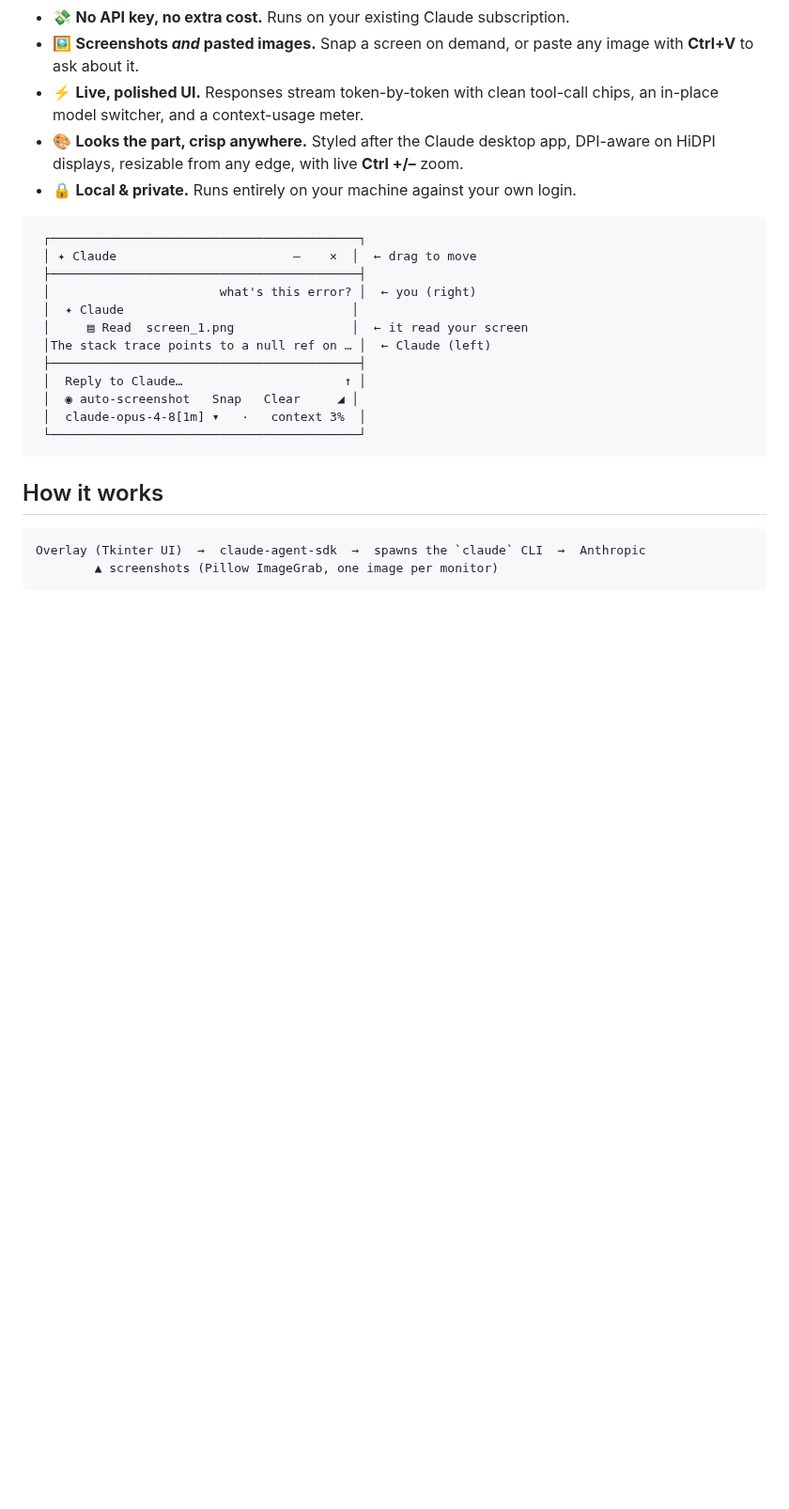
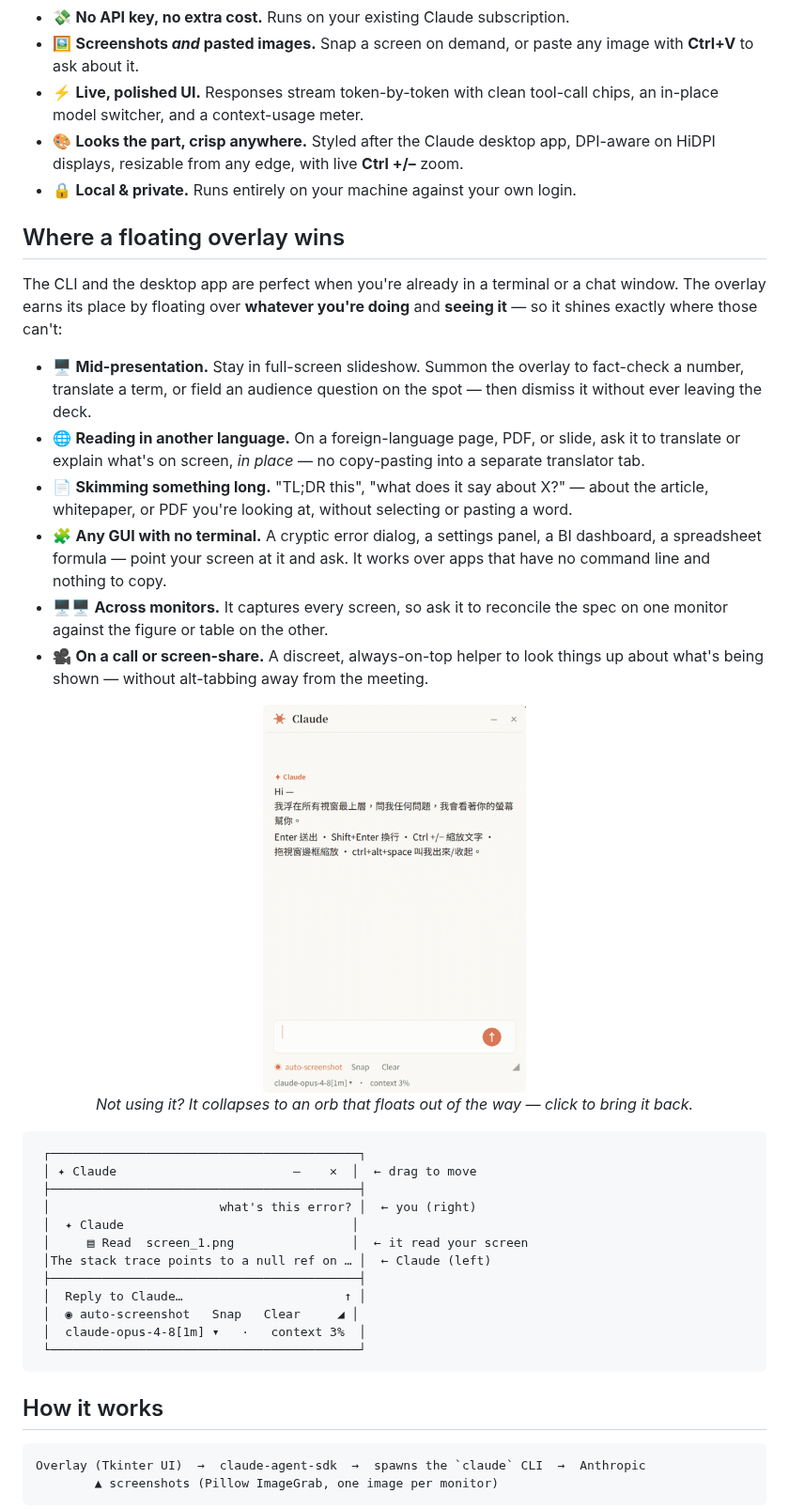
Before and after one commit to shengyanlin/claude-overlay, a Markdown page: README.md, the part around one of its changes. Shown at 94% size. GitHub-like rendering; pictures changed too: docs/ui-demo.gif (added); blank space fills up the shorter version.

````diff
--- a/README.md
+++ b/README.md
@@ -34,6 +34,33 @@ so it uses your **existing Claude subscription — no API key, no metered billin
 - 🎨 **Looks the part, crisp anywhere.** Styled after the Claude desktop app,
   DPI-aware on HiDPI displays, resizable from any edge, with live **Ctrl +/–** zoom.
 - 🔒 **Local & private.** Runs entirely on your machine against your own login.
+
+## Where a floating overlay wins
+
+The CLI and the desktop app are perfect when you're already in a terminal or a chat
+window. The overlay earns its place by floating over **whatever you're doing** and
+**seeing it** — so it shines exactly where those can't:
+
+- 🖥️ **Mid-presentation.** Stay in full-screen slideshow. Summon the overlay to
+  fact-check a number, translate a term, or field an audience question on the spot —
+  then dismiss it without ever leaving the deck.
+- 🌐 **Reading in another language.** On a foreign-language page, PDF, or slide, ask
+  it to translate or explain what's on screen, *in place* — no copy-pasting into a
+  separate translator tab.
+- 📄 **Skimming something long.** "TL;DR this", "what does it say about X?" — about the
+  article, whitepaper, or PDF you're looking at, without selecting or pasting a word.
+- 🧩 **Any GUI with no terminal.** A cryptic error dialog, a settings panel, a BI
+  dashboard, a spreadsheet formula — point your screen at it and ask. It works over
+  apps that have no command line and nothing to copy.
+- 🖥️🖥️ **Across monitors.** It captures every screen, so ask it to reconcile the spec
+  on one monitor against the figure or table on the other.
+- 🎥 **On a call or screen-share.** A discreet, always-on-top helper to look things up
+  about what's being shown — without alt-tabbing away from the meeting.
+
+<p align="center">
+  <img src="docs/ui-demo.gif" alt="Collapsing the overlay to a small orb and clicking it to expand again" width="280">
+  <br><em>Not using it? It collapses to an orb that floats out of the way — click to bring it back.</em>
+</p>
 
 ```
  ┌──────────────────────────────────────────┐
````
Also changed, not shown: other parts of README.md (+1 -1 lines), docs/demo.gif.
